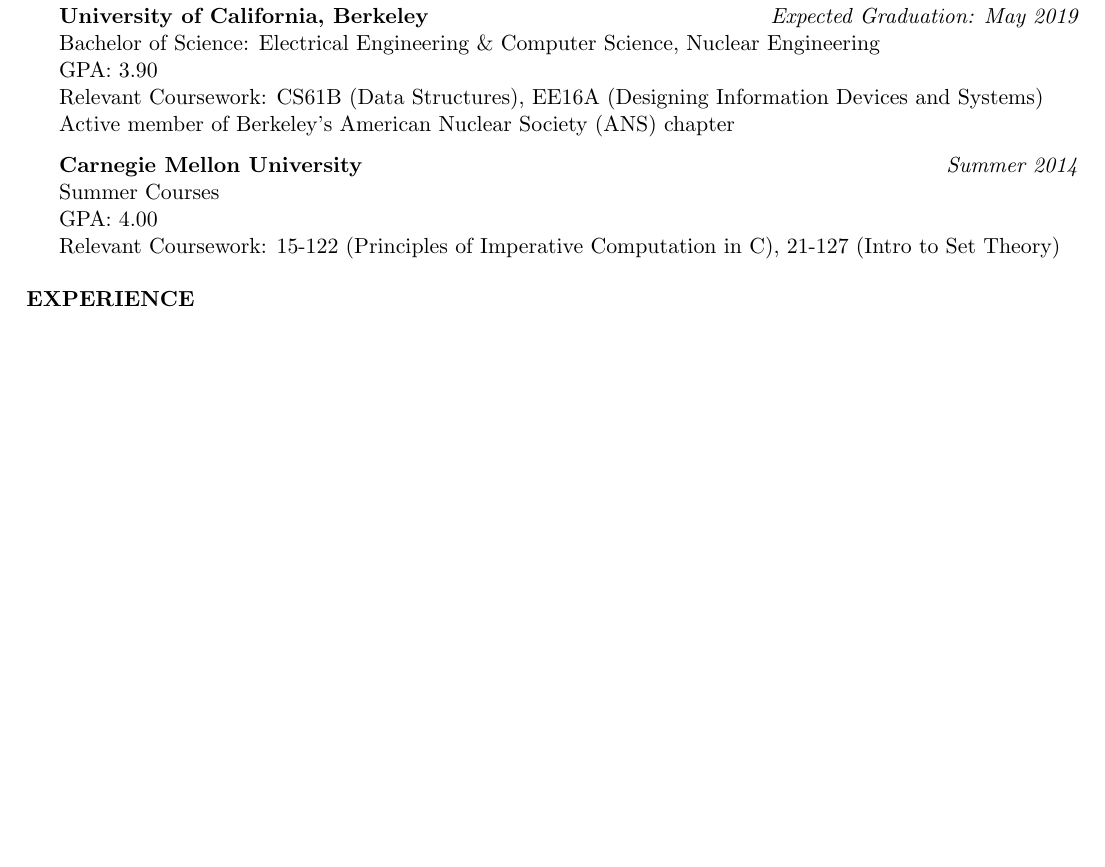
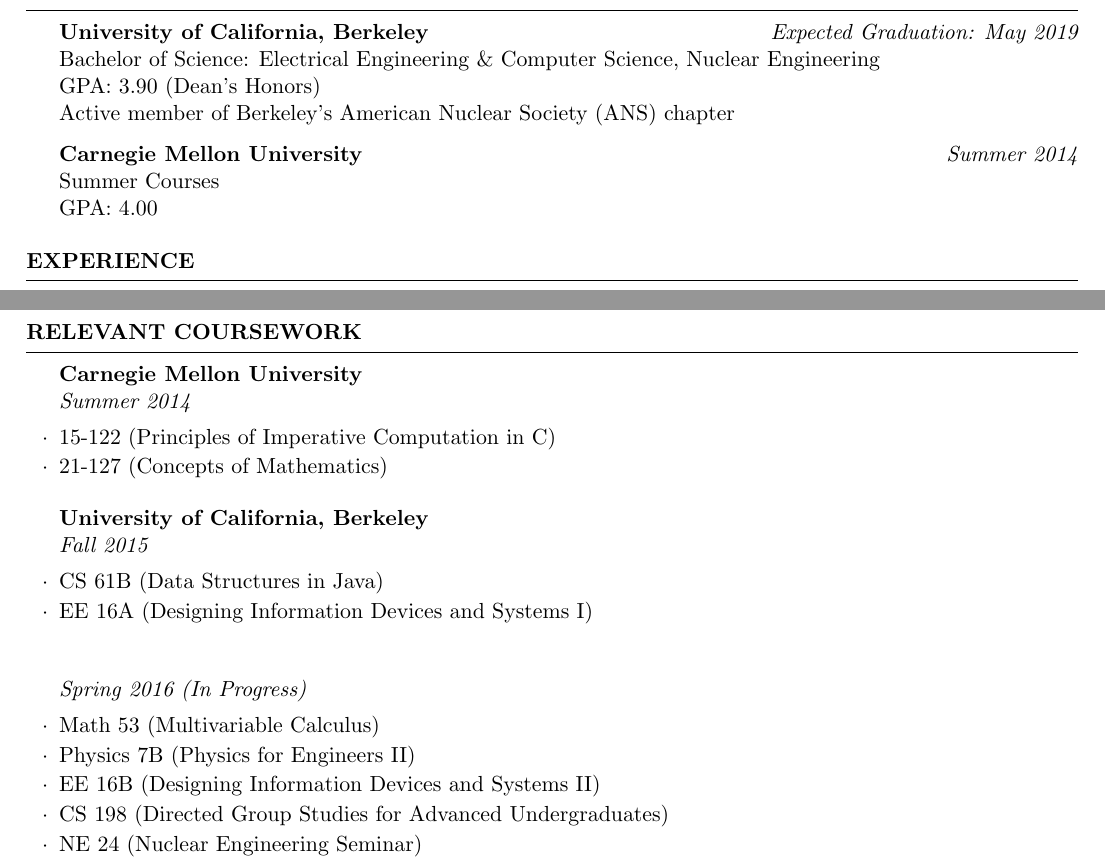
Before and after one commit to swerwath/swerwath.github.io, a LaTeX CV (CV.tex): part of the page before the commit and two parts of pages 1 and 2 of 2 after it, the two joined at a grey line, cut so that both start at the same text, the shorter picture padded with empty space. Compiled offline with pdfLaTeX.

Commit message:
Coursework

```diff
--- a/CV.tex
+++ b/CV.tex
@@ -51,15 +51,12 @@
 
 {\bf University of California, Berkeley} \hfill {\em Expected Graduation: May 2019} \\
 Bachelor of Science: Electrical Engineering \& Computer Science, Nuclear Engineering\\
-GPA: 3.90 \\
-Relevant Coursework: CS61B (Data Structures), EE16A (Designing Information Devices and Systems)\\
+GPA: 3.90 (Dean's Honors)\\
 Active member of Berkeley's American Nuclear Society (ANS) chapter
 
 {\bf Carnegie Mellon University} \hfill {\em Summer 2014} \\
 Summer Courses \\
-GPA: 4.00 \\
-Relevant Coursework: 15-122 (Principles of Imperative Computation in C), 21-127 (Intro to Set Theory)
-
+GPA: 4.00
 \end{rSection}
 
 %----------------------------------------------------------------------------------------
@@ -98,6 +95,28 @@
 
 \end{rSection}
 
+\pagebreak
+
+\begin{rSection}{Relevant Coursework}
+
+\begin{rSubsection}{Carnegie Mellon University}{}{Summer 2014}{}
+\item 15-122 (Principles of Imperative Computation in C)
+\item 21-127 (Concepts of Mathematics)
+\end{rSubsection}
+
+\begin{rSubsection}{University of California, Berkeley}{}{Fall 2015}{}
+\item CS 61B (Data Structures in Java)
+\item EE 16A (Designing Information Devices and Systems I)
+\end{rSubsection}
+\begin{rSubsection}{}{}{Spring 2016 (In Progress)}{}
+\item Math 53 (Multivariable Calculus)
+\item Physics 7B (Physics for Engineers II)
+\item EE 16B (Designing Information Devices and Systems II)
+\item CS 198 (Directed Group Studies for Advanced Undergraduates)
+\item NE 24 (Nuclear Engineering Seminar)
+\end{rSubsection}
+
+\end{rSection}
 
 
 %----------------------------------------------------------------------------------------
```
Also changed, not shown: CV.pdf, 2 other files.
